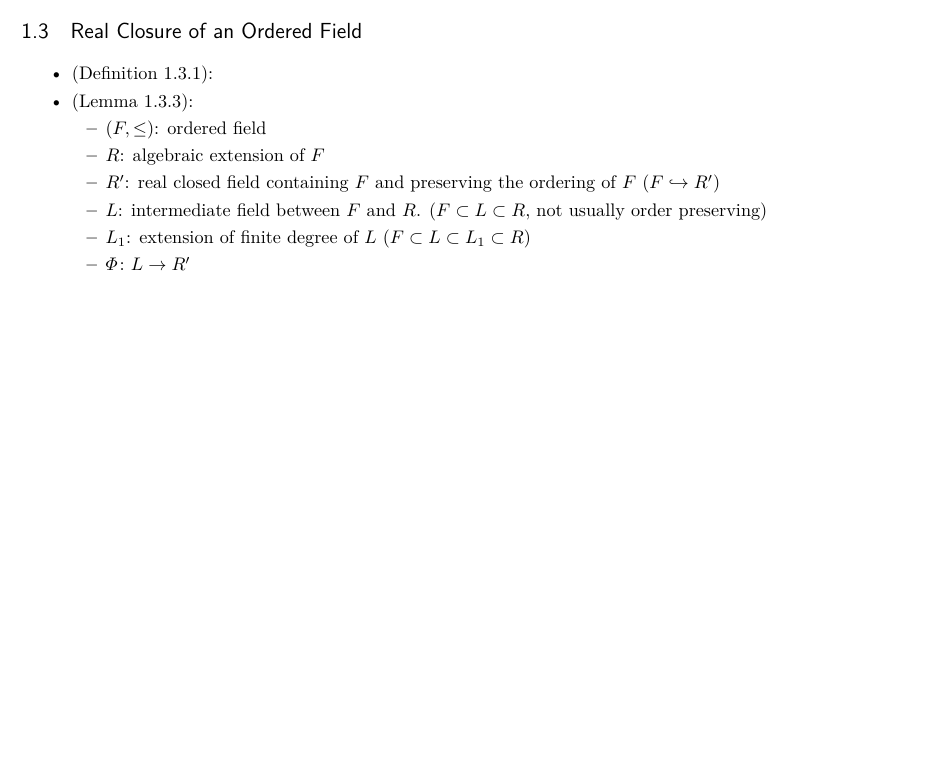
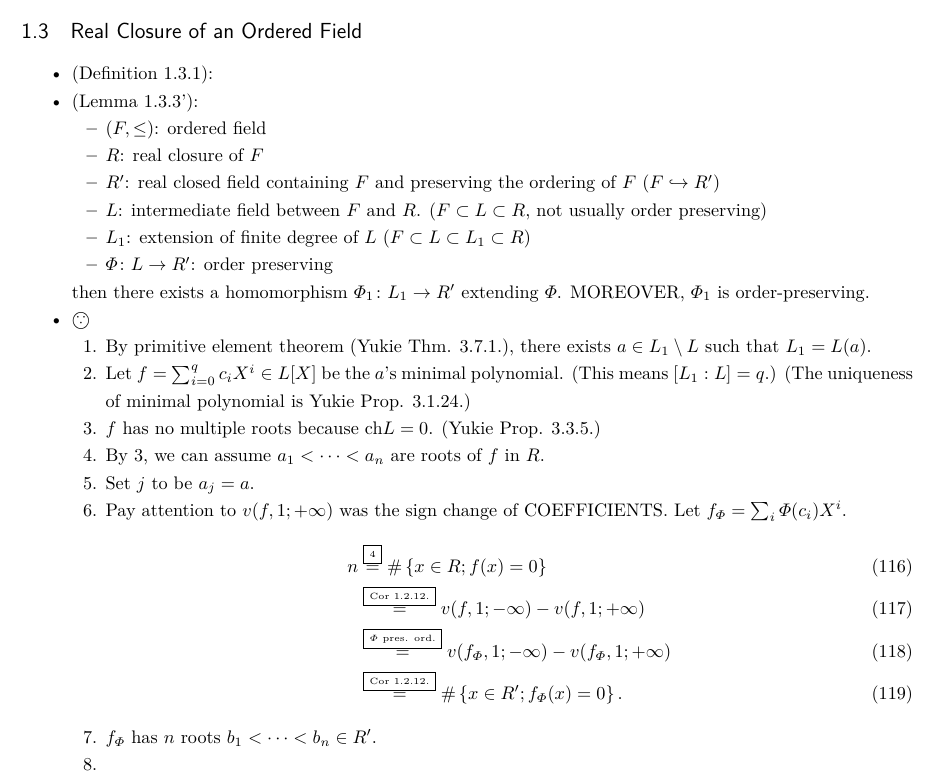
Before and after one commit to ashiato45/bochnak_realAG, a LaTeX document (memo/main.tex): part of page 19 of 19, cut so that both start at the same text, the shorter picture padded with empty space. Compiled offline with LuaLaTeX.

Commit message:
writing lemma 1.3.3

```diff
--- a/memo/main.tex
+++ b/memo/main.tex
@@ -1649,18 +1649,51 @@
 \begin{itemize}
   \item (Definition 1.3.1):
 
-  \item (Lemma 1.3.3):
+  \item (Lemma 1.3.3'):
   \begin{itemize}
     \item $(F,\le)$: ordered field
-    \item $R$: algebraic extension of $F$
+    \item $R$: real closure of $F$
     \item $R'$: real closed field containing $F$ and preserving the ordering of $F$
     ($F \hookrightarrow R'$)
     \item $L$: intermediate field between $F$ and $R$.
     ($F \subset L \subset R$, not usually order preserving)
     \item $L_1$: extension of finite degree of $L$
     ($F \subset L \subset L_1 \subset R$)
-    \item $\varPhi \colon L\to R'$
-  \end{itemize}
+    \item $\varPhi \colon L\to R'$: order preserving
+  \end{itemize}
+  then there exists a homomorphism $\varPhi_1 \colon L_1 \to R'$ extending $\varPhi$.
+  MOREOVER, $\varPhi_1$ is order-preserving.
+  \item
+  \pf
+  \begin{enumerate}
+    \item By primitive element theorem (Yukie Thm. 3.7.1.),
+    there exists $a\in L_1 \setminus L$ such that $L_1 = L(a)$.
+    \item
+    Let $f = \sum_{i=0}^q c_i X^i \in L[X]$ be the $a$'s minimal polynomial.
+    (This means $[L_1:L]=q$.)
+    (The uniqueness of minimal polynomial is Yukie Prop. 3.1.24.)
+    \item
+    $f$ has no multiple roots because $\mathrm{ch} L =0 $.  (Yukie Prop. 3.3.5.)
+    \item
+    By 3, we can assume $a_1 < \dots < a_n$ are roots of $f$ in $R$.
+    \item
+    Set $j$ to be $a_j = a$.
+    \item
+    Pay attention to $v(f,1;+\infty)$ was the sign change of COEFFICIENTS.
+    Let $f_\varPhi = \sum_i \varPhi(c_i)X^i$.
+    \begin{align}
+      n &\desceq{4} \#\set{x\in R; f(x)=0}\\
+      &\desceq{Cor 1.2.12.} v(f,1;-\infty) - v(f,1;+\infty)\\
+      &\desceq{$\varPhi$ pres. ord.}
+      v(f_\varPhi,1;-\infty) - v(f_\varPhi,1;+\infty)\\
+      &\desceq{Cor 1.2.12.}
+      \# \set{x\in R'; f_\varPhi(x)=0}.
+    \end{align}
+    \item
+    $f_\varPhi$ has $n$ roots $b_1 < \dots < b_n \in R'$.
+    \item
+
+  \end{enumerate}
 \end{itemize}
 
 
```
Also changed, not shown: memo/main.pdf, 3 other files.
